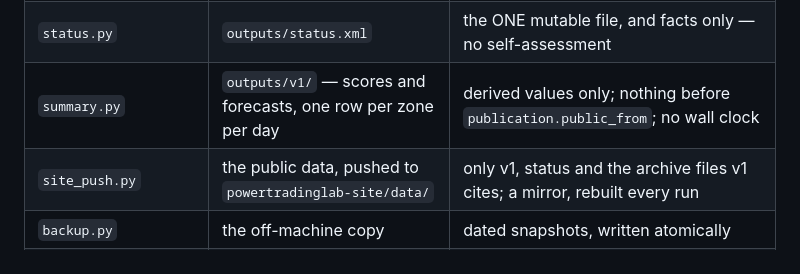
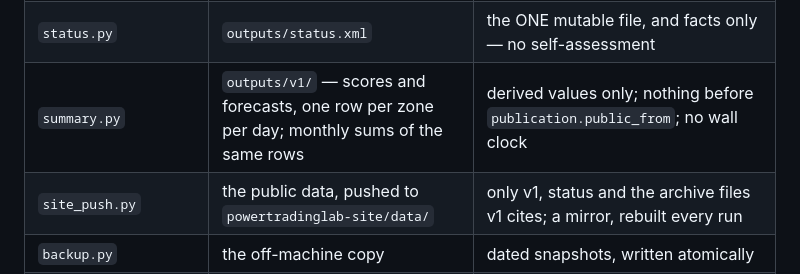
Before and after one commit to chuchueva/powertradinglab-benchmarks, a Markdown page: docs/MAP.md, the part around the change. GitHub-like rendering.

Commit message:
Docs update with minthly info

```diff
--- a/docs/MAP.md
+++ b/docs/MAP.md
@@ -67,7 +67,7 @@ and it must finish before the 12:00 market-local auction gate), `catchup` at
 | `workflow_compute.py` | forecast / score | a day is scored exactly twice, and never forecast on a day that is not whole |
 | `publish.py` | rendering the tables as published XML | a published file is frozen; it computes nothing — including the version, which is read from the row |
 | `status.py` | `outputs/status.xml` | the ONE mutable file, and facts only — no self-assessment |
-| `summary.py` | `outputs/v1/` — scores and forecasts, one row per zone per day | derived values only; nothing before `publication.public_from`; no wall clock |
+| `summary.py` | `outputs/v1/` — scores and forecasts, one row per zone per day; monthly sums of the same rows | derived values only; nothing before `publication.public_from`; no wall clock |
 | `site_push.py` | the public data, pushed to `powertradinglab-site/data/` | only v1, status and the archive files v1 cites; a mirror, rebuilt every run |
 | `backup.py` | the off-machine copy | dated snapshots, written atomically |
 | `config.py` | `settings.json` | every tunable number lives in json, not in code |
```
